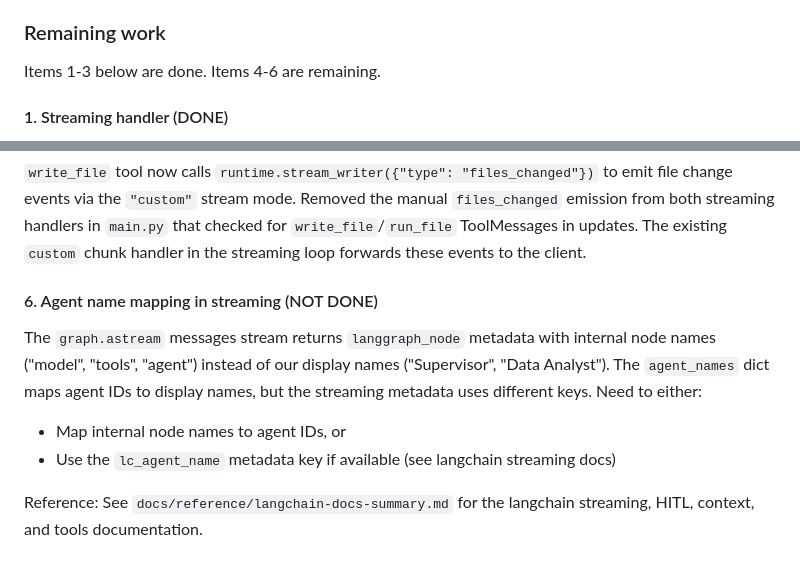
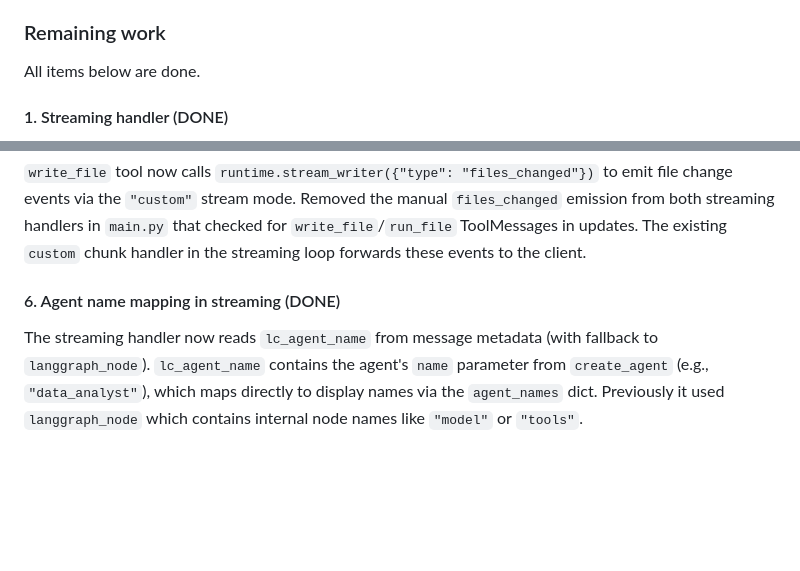
Before and after one commit to rhiza-research/rhiza-agents, a Markdown page: docs/specs/09-file-viewer-and-execution-approval.md, 2 parts joined by grey strips. Drawn GitHub-style; blank space fills up the shorter version.

Commit message:
Update Phase 9 spec: all remaining items complete

```diff
--- a/docs/specs/09-file-viewer-and-execution-approval.md
+++ b/docs/specs/09-file-viewer-and-execution-approval.md
@@ -209,7 +209,7 @@ files: dict[str, dict]  # path -> file data
 
 ### Remaining work
 
-Items 1-3 below are done. Items 4-6 are remaining.
+All items below are done.
 
 #### 1. Streaming handler (DONE)
 
@@ -231,10 +231,6 @@ The streaming handler in `main.py` now checks `body.execution_mode`. In "auto" m
 
 `write_file` tool now calls `runtime.stream_writer({"type": "files_changed"})` to emit file change events via the `"custom"` stream mode. Removed the manual `files_changed` emission from both streaming handlers in `main.py` that checked for `write_file`/`run_file` ToolMessages in updates. The existing `custom` chunk handler in the streaming loop forwards these events to the client.
 
-#### 6. Agent name mapping in streaming (NOT DONE)
+#### 6. Agent name mapping in streaming (DONE)
 
-The `graph.astream` messages stream returns `langgraph_node` metadata with internal node names ("model", "tools", "agent") instead of our display names ("Supervisor", "Data Analyst"). The `agent_names` dict maps agent IDs to display names, but the streaming metadata uses different keys. Need to either:
-- Map internal node names to agent IDs, or
-- Use the `lc_agent_name` metadata key if available (see langchain streaming docs)
-
-Reference: See `docs/reference/langchain-docs-summary.md` for the langchain streaming, HITL, context, and tools documentation.
+The streaming handler now reads `lc_agent_name` from message metadata (with fallback to `langgraph_node`). `lc_agent_name` contains the agent's `name` parameter from `create_agent` (e.g., `"data_analyst"`), which maps directly to display names via the `agent_names` dict. Previously it used `langgraph_node` which contains internal node names like `"model"` or `"tools"`.
```
